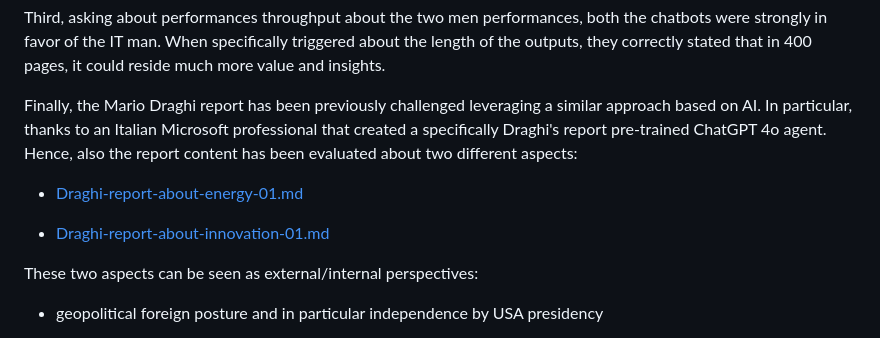
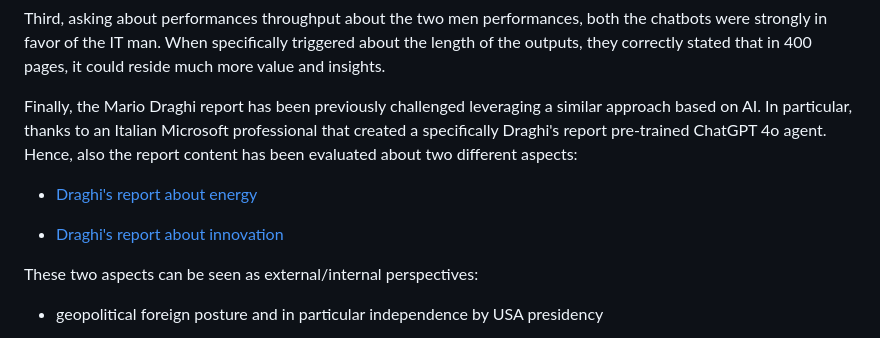
Before and after one commit to robang74/chatgpt-answered-prompts, a Markdown page: Draghi-report-vs-ciuchino-meme.md, the part around the change printed below. Rendered like a GitHub page.

```diff
--- a/Draghi-report-vs-ciuchino-meme.md
+++ b/Draghi-report-vs-ciuchino-meme.md
@@ -195,9 +245,9 @@ Third, asking about performances throughput about the two men performances, both
 
 Finally, the Mario Draghi report has been previously challenged leveraging a similar approach based on AI. In particular, thanks to an Italian Microsoft professional that created a specifically Draghi's report pre-trained ChatGPT 4o agent. Hence, also the report content has been evaluated about two different aspects:
 
-* [Draghi-report-about-energy-01.md](Draghi-report-about-energy-01.md)
+* [Draghi's report about energy](Draghi-report-about-energy-01.md)
 
-* [Draghi-report-about-innovation-01.md](Draghi-report-about-innovation-01.md)
+* [Draghi's report about innovation](Draghi-report-about-innovation-01.md)
 
 These two aspects can be seen as external/internal perspectives:
 
```
Also changed, not shown: other parts of Draghi-report-vs-ciuchino-meme.md (+64 -12 lines), draghi-report-vs-ciuchino-meme.jpg (added), 2 other files.
